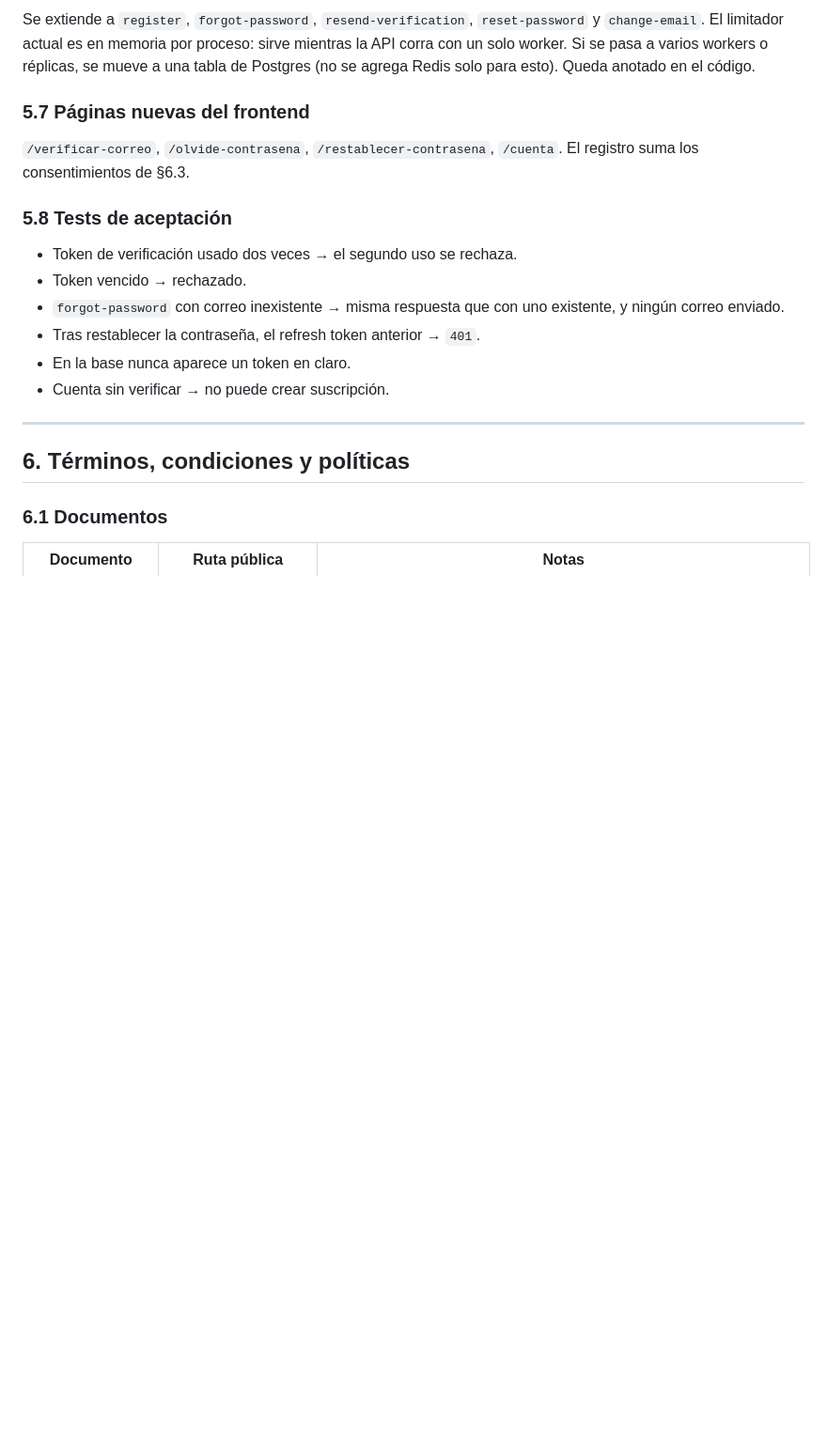
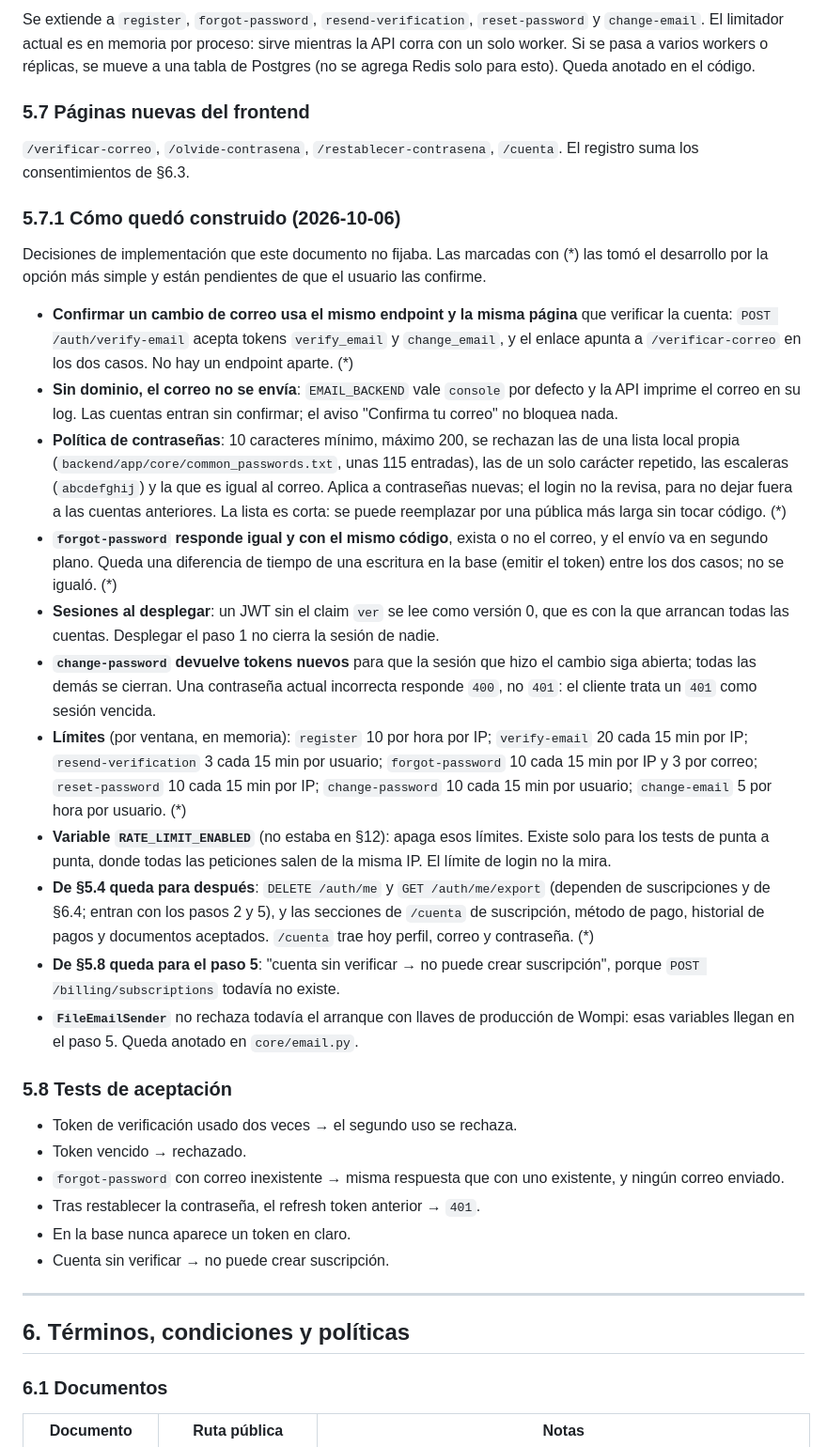
Before and after one commit to Dartrix137/sebasanalisis, a Markdown page: docs/PLATAFORMA_COMPLETA.md, the part around the change. Shown at 94% size. GitHub-like rendering; blank space fills up the shorter version.

```diff
--- a/docs/PLATAFORMA_COMPLETA.md
+++ b/docs/PLATAFORMA_COMPLETA.md
@@ -435,6 +435,22 @@ Se extiende a `register`, `forgot-password`, `resend-verification`, `reset-passw
 
 `/verificar-correo`, `/olvide-contrasena`, `/restablecer-contrasena`, `/cuenta`. El registro suma los consentimientos de §6.3.
 
+### 5.7.1 Cómo quedó construido (2026-10-06)
+
+Decisiones de implementación que este documento no fijaba. Las marcadas con (*) las tomó el desarrollo por la opción más simple y están pendientes de que el usuario las confirme.
+
+- **Confirmar un cambio de correo usa el mismo endpoint y la misma página** que verificar la cuenta: `POST /auth/verify-email` acepta tokens `verify_email` y `change_email`, y el enlace apunta a `/verificar-correo` en los dos casos. No hay un endpoint aparte. (*)
+- **Sin dominio, el correo no se envía**: `EMAIL_BACKEND` vale `console` por defecto y la API imprime el correo en su log. Las cuentas entran sin confirmar; el aviso "Confirma tu correo" no bloquea nada.
+- **Política de contraseñas**: 10 caracteres mínimo, máximo 200, se rechazan las de una lista local propia (`backend/app/core/common_passwords.txt`, unas 115 entradas), las de un solo carácter repetido, las escaleras (`abcdefghij`) y la que es igual al correo. Aplica a contraseñas nuevas; el login no la revisa, para no dejar fuera a las cuentas anteriores. La lista es corta: se puede reemplazar por una pública más larga sin tocar código. (*)
+- **`forgot-password` responde igual y con el mismo código**, exista o no el correo, y el envío va en segundo plano. Queda una diferencia de tiempo de una escritura en la base (emitir el token) entre los dos casos; no se igualó. (*)
+- **Sesiones al desplegar**: un JWT sin el claim `ver` se lee como versión 0, que es con la que arrancan todas las cuentas. Desplegar el paso 1 no cierra la sesión de nadie.
+- **`change-password` devuelve tokens nuevos** para que la sesión que hizo el cambio siga abierta; todas las demás se cierran. Una contraseña actual incorrecta responde `400`, no `401`: el cliente trata un `401` como sesión vencida.
+- **Límites** (por ventana, en memoria): `register` 10 por hora por IP; `verify-email` 20 cada 15 min por IP; `resend-verification` 3 cada 15 min por usuario; `forgot-password` 10 cada 15 min por IP y 3 por correo; `reset-password` 10 cada 15 min por IP; `change-password` 10 cada 15 min por usuario; `change-email` 5 por hora por usuario. (*)
+- **Variable `RATE_LIMIT_ENABLED`** (no estaba en §12): apaga esos límites. Existe solo para los tests de punta a punta, donde todas las peticiones salen de la misma IP. El límite de login no la mira.
+- **De §5.4 queda para después**: `DELETE /auth/me` y `GET /auth/me/export` (dependen de suscripciones y de §6.4; entran con los pasos 2 y 5), y las secciones de `/cuenta` de suscripción, método de pago, historial de pagos y documentos aceptados. `/cuenta` trae hoy perfil, correo y contraseña. (*)
+- **De §5.8 queda para el paso 5**: "cuenta sin verificar → no puede crear suscripción", porque `POST /billing/subscriptions` todavía no existe.
+- **`FileEmailSender`** no rechaza todavía el arranque con llaves de producción de Wompi: esas variables llegan en el paso 5. Queda anotado en `core/email.py`.
+
 ### 5.8 Tests de aceptación
 
 - Token de verificación usado dos veces → el segundo uso se rechaza.
```
Also changed, not shown: docs/DESPLIEGUE.md (+60 -0 lines), docs/HOJA_DE_RUTA.md (+1 -1 lines).
